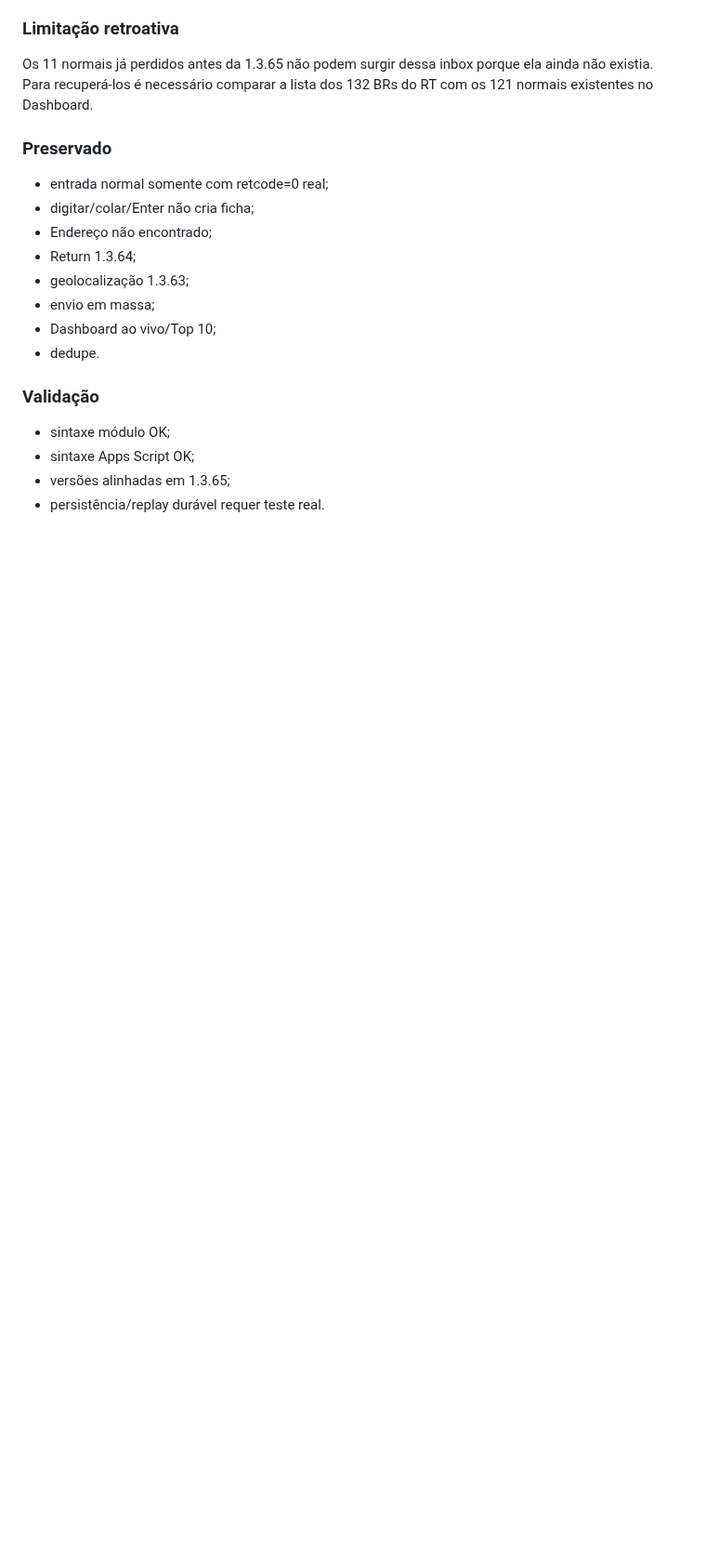
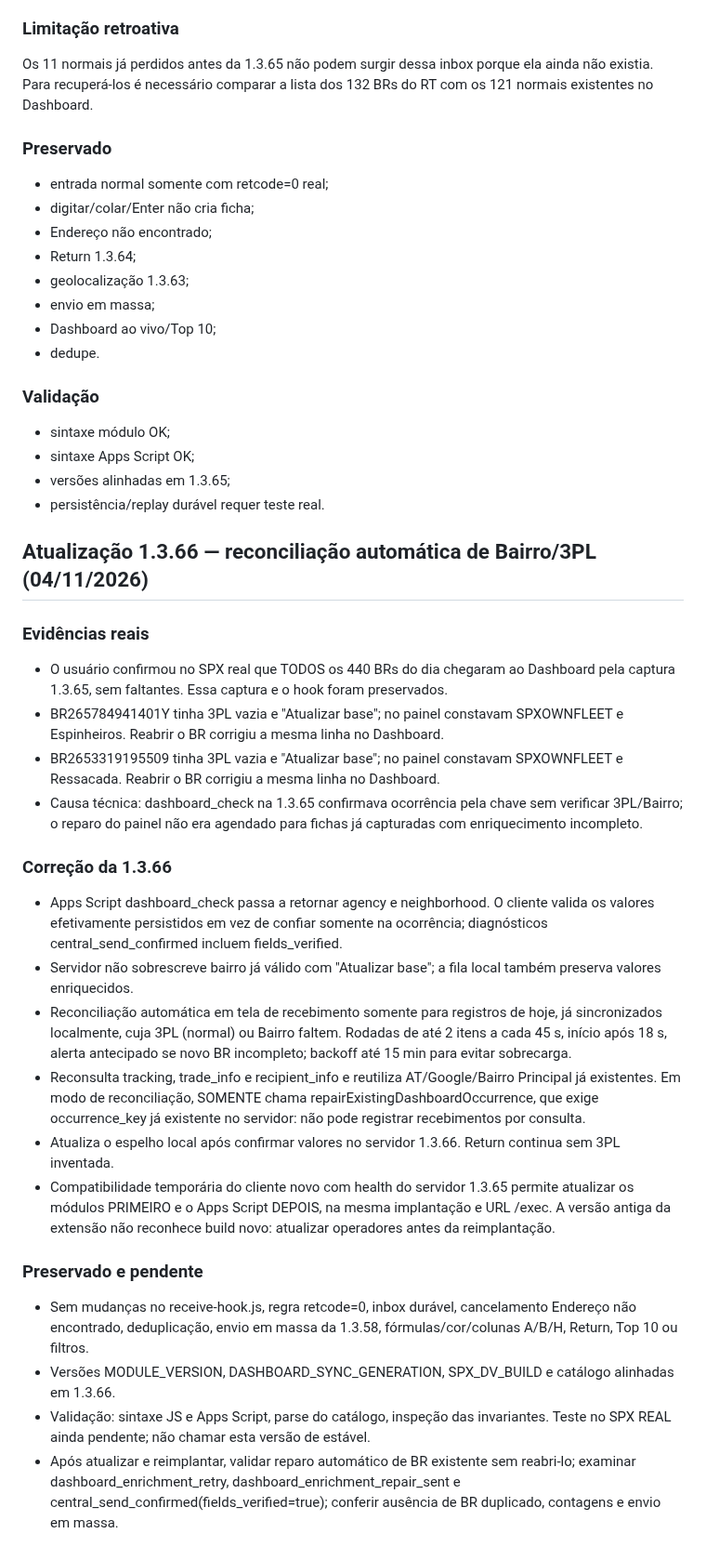
Before and after one commit to RAlDE/spx-dv, a Markdown page: PROJECT_CONTEXT.md, the part around the change. Shown at 93% size. Rendered like a GitHub page; blank space fills up the shorter version.

Commit message:
Documenta a 1.3.66 e as evidências reais do Dashboard

```diff
--- a/PROJECT_CONTEXT.md
+++ b/PROJECT_CONTEXT.md
@@ -2798,3 +2798,26 @@ Para recuperá-los é necessário comparar a lista dos 132 BRs do RT com os 121
 - sintaxe Apps Script OK;
 - versões alinhadas em 1.3.65;
 - persistência/replay durável requer teste real.
+
+
+## Atualização 1.3.66 — reconciliação automática de Bairro/3PL (04/11/2026)
+
+### Evidências reais
+- O usuário confirmou no SPX real que TODOS os 440 BRs do dia chegaram ao Dashboard pela captura 1.3.65, sem faltantes. Essa captura e o hook foram preservados.
+- BR265784941401Y tinha 3PL vazia e "Atualizar base"; no painel constavam SPXOWNFLEET e Espinheiros. Reabrir o BR corrigiu a mesma linha no Dashboard.
+- BR2653319195509 tinha 3PL vazia e "Atualizar base"; no painel constavam SPXOWNFLEET e Ressacada. Reabrir o BR corrigiu a mesma linha no Dashboard.
+- Causa técnica: dashboard_check na 1.3.65 confirmava ocorrência pela chave sem verificar 3PL/Bairro; o reparo do painel não era agendado para fichas já capturadas com enriquecimento incompleto.
+
+### Correção da 1.3.66
+- Apps Script dashboard_check passa a retornar agency e neighborhood. O cliente valida os valores efetivamente persistidos em vez de confiar somente na ocorrência; diagnósticos central_send_confirmed incluem fields_verified.
+- Servidor não sobrescreve bairro já válido com "Atualizar base"; a fila local também preserva valores enriquecidos.
+- Reconciliação automática em tela de recebimento somente para registros de hoje, já sincronizados localmente, cuja 3PL (normal) ou Bairro faltem. Rodadas de até 2 itens a cada 45 s, início após 18 s, alerta antecipado se novo BR incompleto; backoff até 15 min para evitar sobrecarga.
+- Reconsulta tracking, trade_info e recipient_info e reutiliza AT/Google/Bairro Principal já existentes. Em modo de reconciliação, SOMENTE chama repairExistingDashboardOccurrence, que exige occurrence_key já existente no servidor: não pode registrar recebimentos por consulta.
+- Atualiza o espelho local após confirmar valores no servidor 1.3.66. Return continua sem 3PL inventada.
+- Compatibilidade temporária do cliente novo com health do servidor 1.3.65 permite atualizar os módulos PRIMEIRO e o Apps Script DEPOIS, na mesma implantação e URL /exec. A versão antiga da extensão não reconhece build novo: atualizar operadores antes da reimplantação.
+
+### Preservado e pendente
+- Sem mudanças no receive-hook.js, regra retcode=0, inbox durável, cancelamento Endereço não encontrado, deduplicação, envio em massa da 1.3.58, fórmulas/cor/colunas A/B/H, Return, Top 10 ou filtros.
+- Versões MODULE_VERSION, DASHBOARD_SYNC_GENERATION, SPX_DV_BUILD e catálogo alinhadas em 1.3.66.
+- Validação: sintaxe JS e Apps Script, parse do catálogo, inspeção das invariantes. Teste no SPX REAL ainda pendente; não chamar esta versão de estável.
+- Após atualizar e reimplantar, validar reparo automático de BR existente sem reabri-lo; examinar dashboard_enrichment_retry, dashboard_enrichment_repair_sent e central_send_confirmed(fields_verified=true); conferir ausência de BR duplicado, contagens e envio em massa.
```
